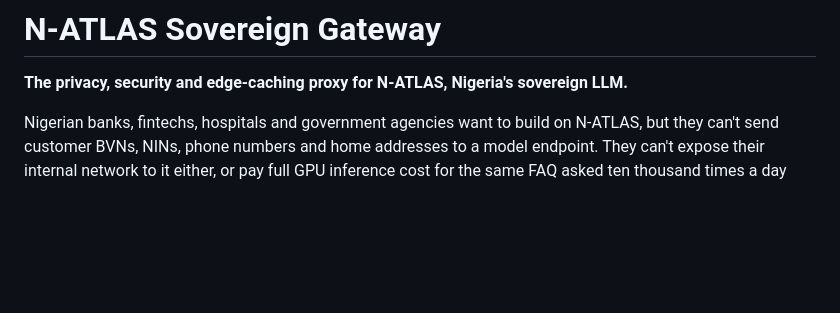
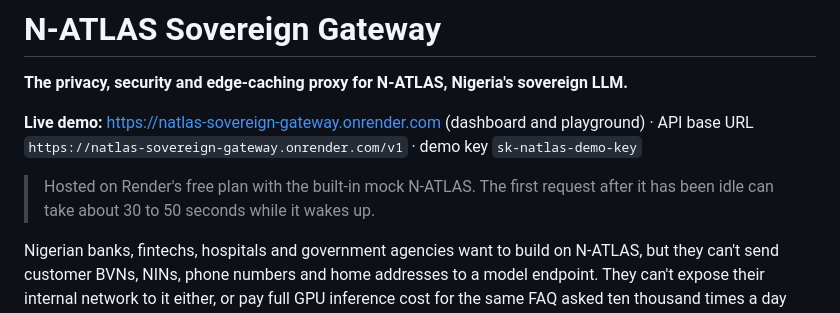
Before and after one commit to Em-driod/natlas-sovereign-gateway, a Markdown page: README.md, the part around the change. Rendered like a GitHub page; blank space fills up the shorter version.

Commit message:
Add live demo link to README
Co-Authored-By: Claude Opus 5.5 <noreply@anthropic.com>

```diff
--- a/README.md
+++ b/README.md
@@ -1,6 +1,10 @@
 # N-ATLAS Sovereign Gateway
 
 **The privacy, security and edge-caching proxy for N-ATLAS, Nigeria's sovereign LLM.**
+
+**Live demo:** https://natlas-sovereign-gateway.onrender.com (dashboard and playground) · API base URL `https://natlas-sovereign-gateway.onrender.com/v1` · demo key `sk-natlas-demo-key`
+
+> Hosted on Render's free plan with the built-in mock N-ATLAS. The first request after it has been idle can take about 30 to 50 seconds while it wakes up.
 
 Nigerian banks, fintechs, hospitals and government agencies want to build on N-ATLAS, but they can't send customer BVNs, NINs, phone numbers and home addresses to a model endpoint. They can't expose their internal network to it either, or pay full GPU inference cost for the same FAQ asked ten thousand times a day over a 3G connection.
 
```
